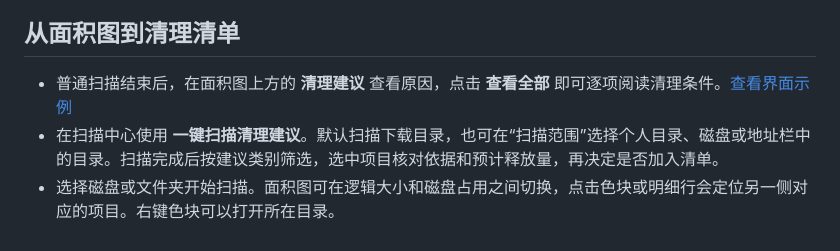
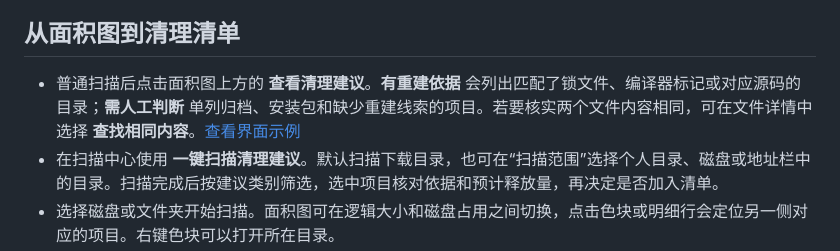
Before and after one commit to la8garlic/Tahm, a Markdown page: README.md, the part around the change. Rendered like a GitHub page.

Commit message:
Separate rebuild evidence from manual cleanup review (#10)

```diff
--- a/README.md
+++ b/README.md
@@ -15,7 +15,7 @@
 
 ## 从面积图到清理清单
 
-- 普通扫描结束后，在面积图上方的 **清理建议** 查看原因，点击 **查看全部** 即可逐项阅读清理条件。[查看界面示例](docs/screenshots/cleanup-zh-CN.png)
+- 普通扫描后点击面积图上方的 **查看清理建议**。**有重建依据** 会列出匹配了锁文件、编译器标记或对应源码的目录；**需人工判断** 单列归档、安装包和缺少重建线索的项目。若要核实两个文件内容相同，可在文件详情中选择 **查找相同内容**。[查看界面示例](docs/screenshots/cleanup-zh-CN.png)
 - 在扫描中心使用 **一键扫描清理建议**。默认扫描下载目录，也可在“扫描范围”选择个人目录、磁盘或地址栏中的目录。扫描完成后按建议类别筛选，选中项目核对依据和预计释放量，再决定是否加入清单。
 - 选择磁盘或文件夹开始扫描。面积图可在逻辑大小和磁盘占用之间切换，点击色块或明细行会定位另一侧对应的项目。右键色块可以打开所在目录。
 - Ctrl 点选、Shift 连选，切换目录后仍保留选区。合计会合并父子项目。属于同一文件的硬链接只计一次，选区外仍有链接时，该文件的数据不会计入预计释放量。
```
Also changed, not shown: README.en.md (+1 -1 lines), docs/screenshots/cleanup-en.png, docs/screenshots/cleanup-zh-CN.png, 12 other files.
